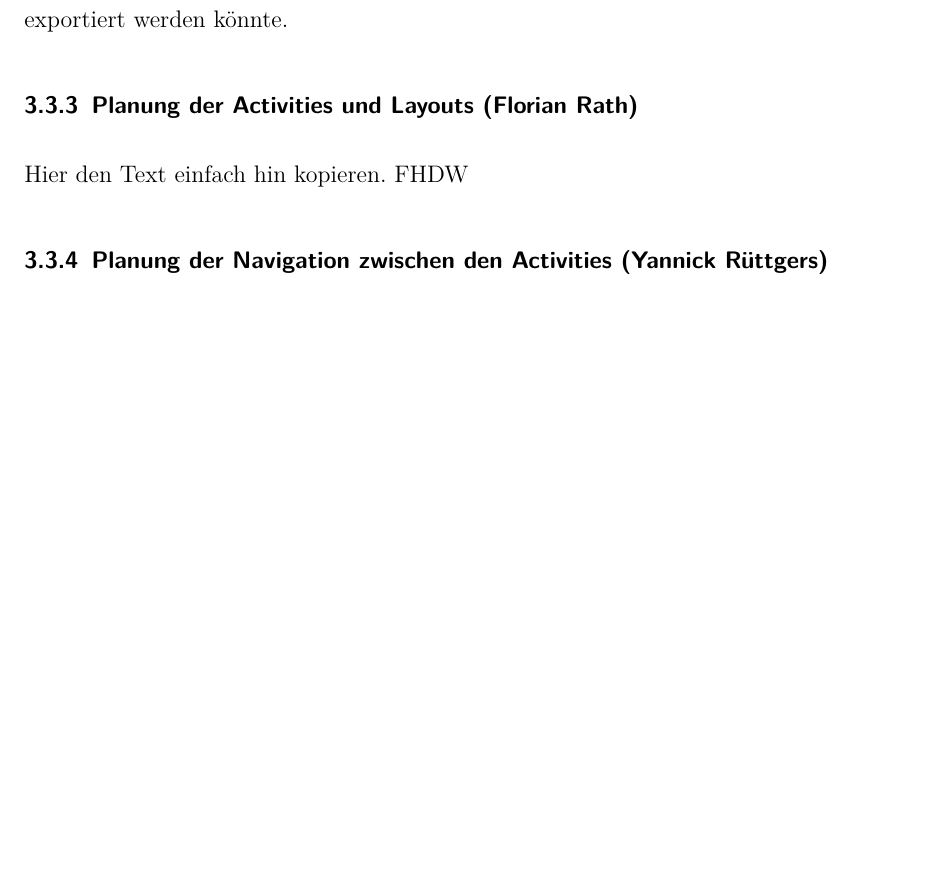
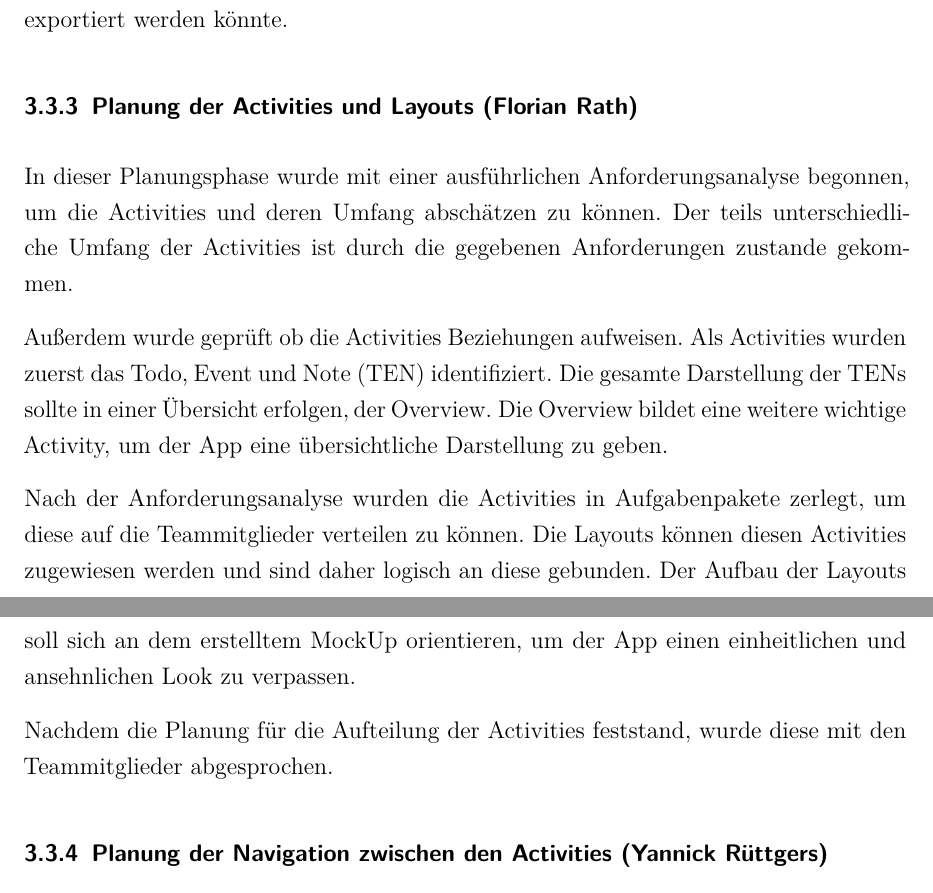
Before and after one commit to Ruthild/AngryNerds-Latex2, a LaTeX thesis (WIP-LATEX-Ausarbeitung/Thesis.tex, which reads WIP-LATEX-Ausarbeitung/chapter/3Projektplanung.tex): part of page 23 of 121 before the commit and two parts of pages 23 and 24 of 121 after it, the two joined at a grey line, cut so that both start at the same text, the shorter picture padded with empty space. Compiled offline with pdfLaTeX.

Commit message:
Florian Kapitel Planung

```diff
--- a/WIP-LATEX-Ausarbeitung/chapter/3Projektplanung.tex
+++ b/WIP-LATEX-Ausarbeitung/chapter/3Projektplanung.tex
@@ -168,9 +168,13 @@ Da der Aufwand für die Umsetzung aller geforderten Anforderungen zu Projektstar
 %%%%%%%%%
 %Florian
 %%%%%%%%%
+In dieser Planungsphase wurde mit einer ausführlichen Anforderungsanalyse begonnen, um die Activities und deren Umfang abschätzen zu können. Der teils unterschiedliche Umfang der Activities ist durch die gegebenen Anforderungen zustande gekommen.
 
-Hier den Text einfach hin kopieren.
-FHDW
+Außerdem wurde geprüft ob die Activities Beziehungen aufweisen. Als Activities wurden zuerst das Todo, Event und Note (TEN) identifiziert. Die gesamte Darstellung der TENs sollte in einer Übersicht erfolgen, der Overview. Die Overview bildet eine weitere wichtige Activity, um der App eine übersichtliche Darstellung zu geben.
+
+Nach der Anforderungsanalyse wurden die Activities in Aufgabenpakete zerlegt, um diese auf die Teammitglieder verteilen zu können. Die Layouts können diesen Activities zugewiesen werden und sind daher logisch an diese gebunden. Der Aufbau der Layouts soll sich an dem erstelltem MockUp orientieren, um der App einen einheitlichen und ansehnlichen Look zu verpassen.
+
+Nachdem die Planung für die Aufteilung der Activities feststand, wurde diese mit den Teammitglieder abgesprochen.
 
 \subsubsection{Planung der Navigation zwischen den Activities (Yannick Rüttgers)}
 %%%%%%%%%
```
